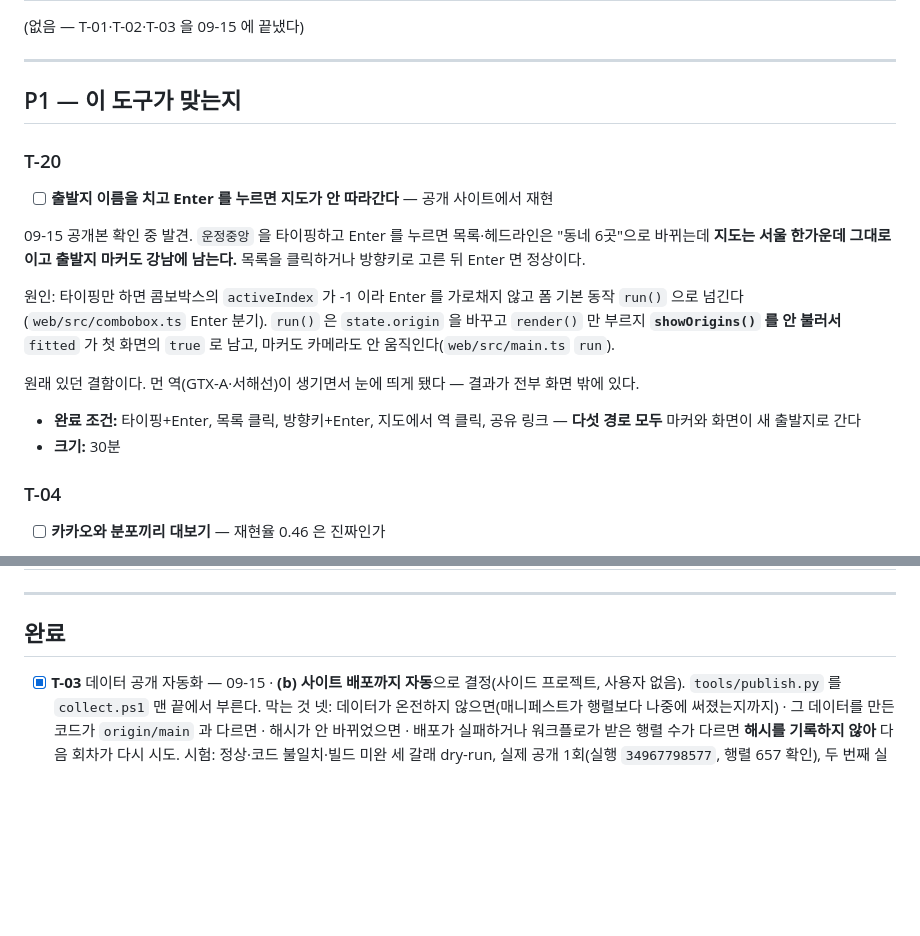
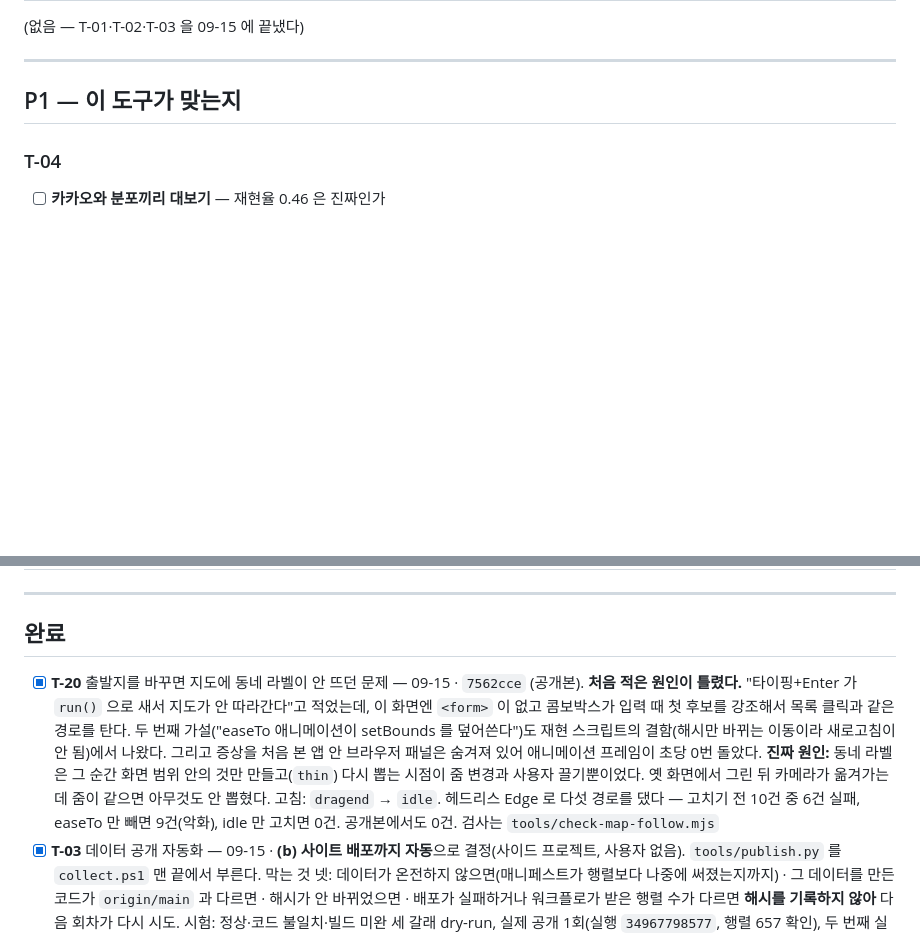
Before and after one commit to klaus9267/chulsegwon, a Markdown page: docs/TASKS.md, 2 parts joined by grey strips. Rendered like a GitHub page; blank space fills up the shorter version.

Commit message:
docs: T-20 완료 — 원인을 두 번 잘못 적었던 것까지 기록한다
공개본(7562cce)에 대고 tools/check-map-follow.mjs 를 돌려 10건 모두 통과.

TASKS 에 적어뒀던 원인("타이핑+Enter 가 run() 으로 샌다")은 틀렸다. 완료 칸에
진짜 원인(화면 범위로 솎은 라벨을 코드가 옮긴 카메라에 대해 다시 안 뽑음)과 함께
틀린 가설 둘, 그리고 증상을 처음 본 환경(숨은 패널, 애니메이션 프레임 0/초)이
믿을 수 없었다는 걸 남겼다.

Co-Authored-By: Claude Opus 5 <noreply@anthropic.com>

```diff
--- a/docs/TASKS.md
+++ b/docs/TASKS.md
@@ -42,23 +42,6 @@ GTFS 작업([T-08](#t-08) 이하)보다 앞에 온다.
 ---
 
 ## P1 — 이 도구가 맞는지
-
-### T-20
-- [ ] **출발지 이름을 치고 Enter 를 누르면 지도가 안 따라간다** — 공개 사이트에서 재현
-
-09-15 공개본 확인 중 발견. `운정중앙` 을 타이핑하고 Enter 를 누르면 목록·헤드라인은
-"동네 6곳"으로 바뀌는데 **지도는 서울 한가운데 그대로이고 출발지 마커도 강남에 남는다.**
-목록을 클릭하거나 방향키로 고른 뒤 Enter 면 정상이다.
-
-원인: 타이핑만 하면 콤보박스의 `activeIndex` 가 -1 이라 Enter 를 가로채지 않고
-폼 기본 동작 `run()` 으로 넘긴다(`web/src/combobox.ts` Enter 분기). `run()` 은
-`state.origin` 을 바꾸고 `render()` 만 부르지 **`showOrigins()` 를 안 불러서**
-`fitted` 가 첫 화면의 `true` 로 남고, 마커도 카메라도 안 움직인다(`web/src/main.ts` `run`).
-
-원래 있던 결함이다. 먼 역(GTX-A·서해선)이 생기면서 눈에 띄게 됐다 — 결과가 전부 화면 밖에 있다.
-
-- **완료 조건:** 타이핑+Enter, 목록 클릭, 방향키+Enter, 지도에서 역 클릭, 공유 링크 — **다섯 경로 모두** 마커와 화면이 새 출발지로 간다
-- **크기:** 30분
 
 ### T-04
 - [ ] **카카오와 분포끼리 대보기** — 재현율 0.46 은 진짜인가
@@ -197,6 +180,16 @@ OSM 에 한 방향 릴레이션에만 정차가 적혀 있어서다. "갈 수는
 
 <!-- 끝난 항목을 여기로 옮긴다: - [x] T-xx 제목 — 날짜 · `커밋` -->
 
+- [x] **T-20** 출발지를 바꾸면 지도에 동네 라벨이 안 뜨던 문제 — 09-15 · `7562cce` (공개본).
+  **처음 적은 원인이 틀렸다.** "타이핑+Enter 가 `run()` 으로 새서 지도가 안 따라간다"고 적었는데,
+  이 화면엔 `<form>` 이 없고 콤보박스가 입력 때 첫 후보를 강조해서 목록 클릭과 같은 경로를 탄다.
+  두 번째 가설("easeTo 애니메이션이 setBounds 를 덮어쓴다")도 재현 스크립트의 결함(해시만 바뀌는
+  이동이라 새로고침이 안 됨)에서 나왔다. 그리고 증상을 처음 본 앱 안 브라우저 패널은 숨겨져 있어
+  애니메이션 프레임이 초당 0번 돌았다.
+  **진짜 원인:** 동네 라벨은 그 순간 화면 범위 안의 것만 만들고(`thin`) 다시 뽑는 시점이 줌 변경과
+  사용자 끌기뿐이었다. 옛 화면에서 그린 뒤 카메라가 옮겨가는데 줌이 같으면 아무것도 안 뽑혔다.
+  고침: `dragend` → `idle`. 헤드리스 Edge 로 다섯 경로를 댔다 — 고치기 전 10건 중 6건 실패,
+  easeTo 만 빼면 9건(악화), idle 만 고치면 0건. 공개본에서도 0건. 검사는 `tools/check-map-follow.mjs`
 - [x] **T-03** 데이터 공개 자동화 — 09-15 · **(b) 사이트 배포까지 자동**으로 결정(사이드 프로젝트, 사용자 없음).
   `tools/publish.py` 를 `collect.ps1` 맨 끝에서 부른다. 막는 것 넷: 데이터가 온전하지 않으면(매니페스트가
   행렬보다 나중에 써졌는지까지) · 그 데이터를 만든 코드가 `origin/main` 과 다르면 · 해시가 안 바뀌었으면 ·
```
Also changed, not shown: docs/HISTORY.md (+13 -1 lines).
